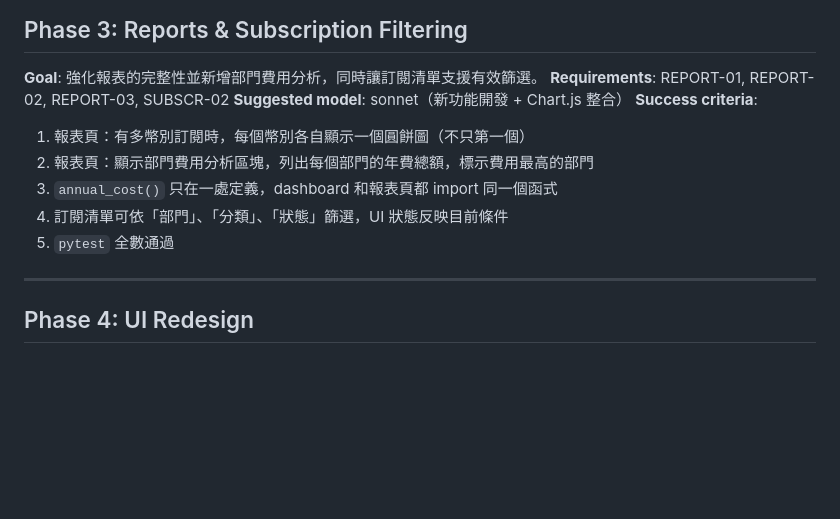
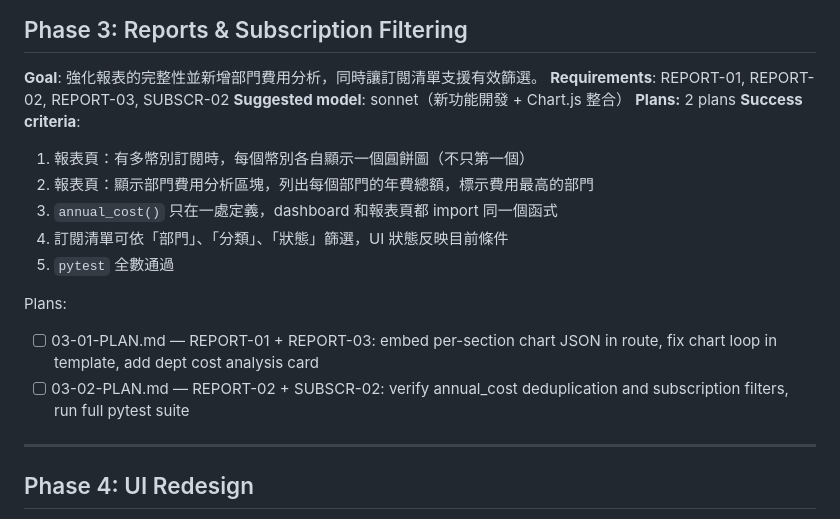
Before and after one commit to gilliontec-tw/subtracker, a Markdown page: .planning/ROADMAP.md, the part around the change. Rendered like a GitHub page; blank space fills up the shorter version.

Commit message:
docs(03): create phase 3 plan -- reports chart fix, dept analysis, filter verification

```diff
--- a/.planning/ROADMAP.md
+++ b/.planning/ROADMAP.md
@@ -46,12 +46,17 @@ Plans:
 **Goal**: 強化報表的完整性並新增部門費用分析，同時讓訂閱清單支援有效篩選。
 **Requirements**: REPORT-01, REPORT-02, REPORT-03, SUBSCR-02
 **Suggested model**: sonnet（新功能開發 + Chart.js 整合）
+**Plans:** 2 plans
 **Success criteria**:
 1. 報表頁：有多幣別訂閱時，每個幣別各自顯示一個圓餅圖（不只第一個）
 2. 報表頁：顯示部門費用分析區塊，列出每個部門的年費總額，標示費用最高的部門
 3. `annual_cost()` 只在一處定義，dashboard 和報表頁都 import 同一個函式
 4. 訂閱清單可依「部門」、「分類」、「狀態」篩選，UI 狀態反映目前條件
 5. `pytest` 全數通過
+
+Plans:
+- [ ] 03-01-PLAN.md — REPORT-01 + REPORT-03: embed per-section chart JSON in route, fix chart loop in template, add dept cost analysis card
+- [ ] 03-02-PLAN.md — REPORT-02 + SUBSCR-02: verify annual_cost deduplication and subscription filters, run full pytest suite
 
 ---
 
```
Also changed, not shown: 2 other files.
